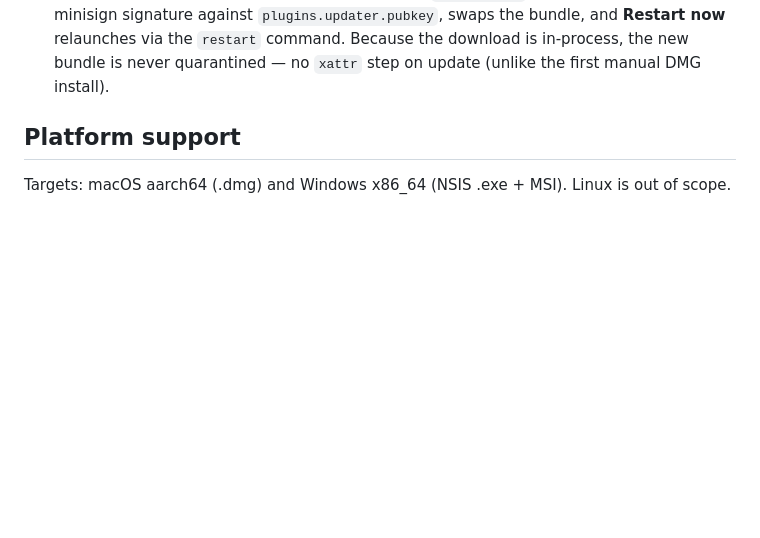
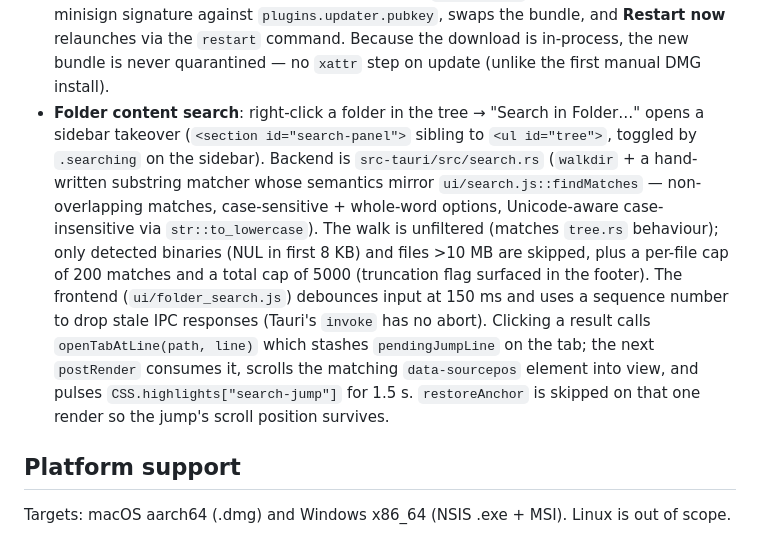
Before and after one commit to larsakeekstrand/mdviewer, a Markdown page: CLAUDE.md, the part around the change. GitHub-like rendering; blank space fills up the shorter version.

Commit message:
Document folder content search in CLAUDE.md

```diff
--- a/CLAUDE.md
+++ b/CLAUDE.md
@@ -167,6 +167,23 @@ icon.svg          — source for icon regeneration
   the `restart` command. Because the download is in-process, the new bundle is
   never quarantined — no `xattr` step on update (unlike the first manual DMG
   install).
+- **Folder content search**: right-click a folder in the tree → "Search in
+  Folder…" opens a sidebar takeover (`<section id="search-panel">` sibling
+  to `<ul id="tree">`, toggled by `.searching` on the sidebar). Backend is
+  `src-tauri/src/search.rs` (`walkdir` + a hand-written substring matcher
+  whose semantics mirror `ui/search.js::findMatches` — non-overlapping
+  matches, case-sensitive + whole-word options, Unicode-aware
+  case-insensitive via `str::to_lowercase`). The walk is unfiltered (matches
+  `tree.rs` behaviour); only detected binaries (NUL in first 8 KB) and
+  files >10 MB are skipped, plus a per-file cap of 200 matches and a total
+  cap of 5000 (truncation flag surfaced in the footer). The frontend
+  (`ui/folder_search.js`) debounces input at 150 ms and uses a sequence
+  number to drop stale IPC responses (Tauri's `invoke` has no abort).
+  Clicking a result calls `openTabAtLine(path, line)` which stashes
+  `pendingJumpLine` on the tab; the next `postRender` consumes it, scrolls
+  the matching `data-sourcepos` element into view, and pulses
+  `CSS.highlights["search-jump"]` for 1.5 s. `restoreAnchor` is skipped on
+  that one render so the jump's scroll position survives.
 
 ## Platform support
 
```
